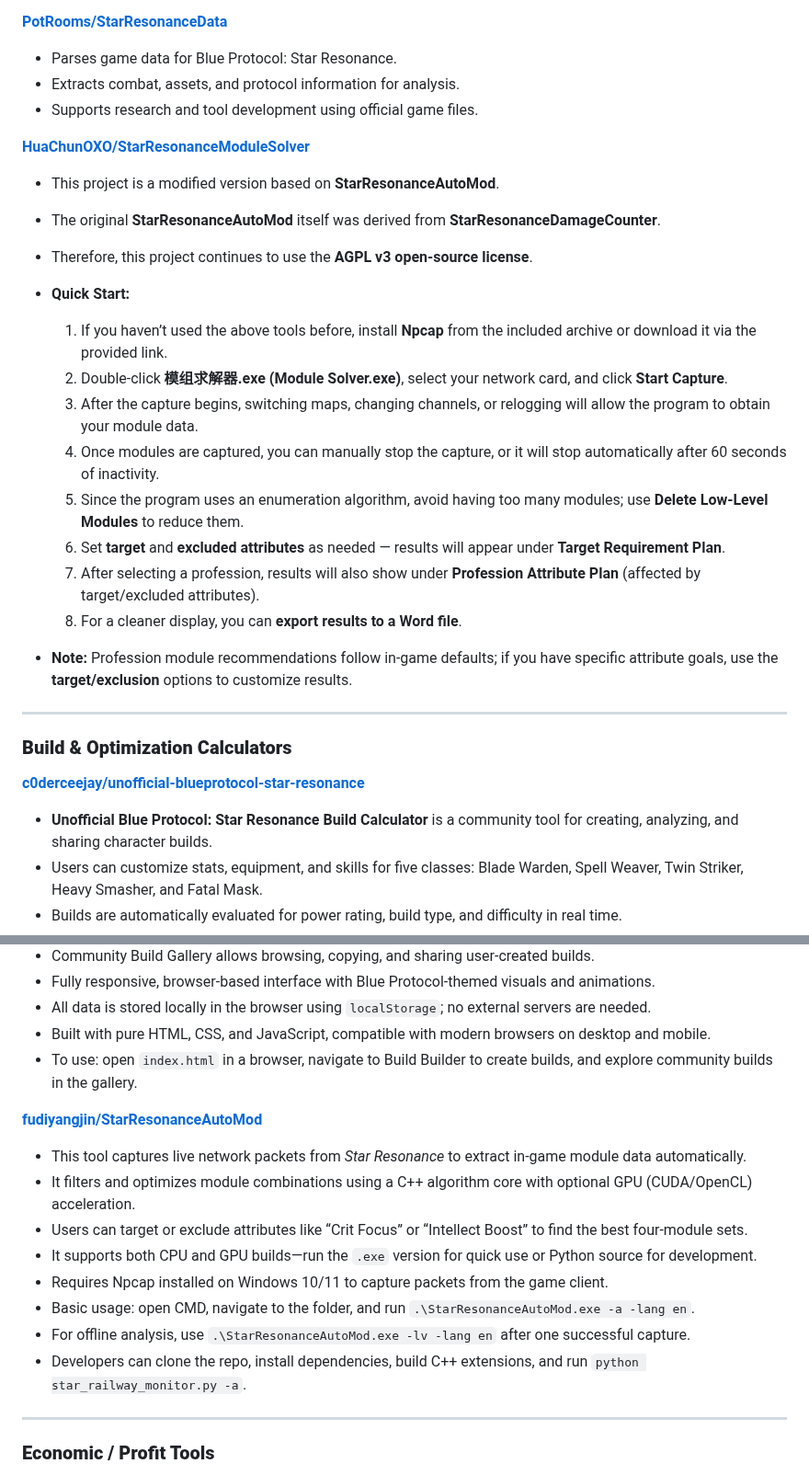
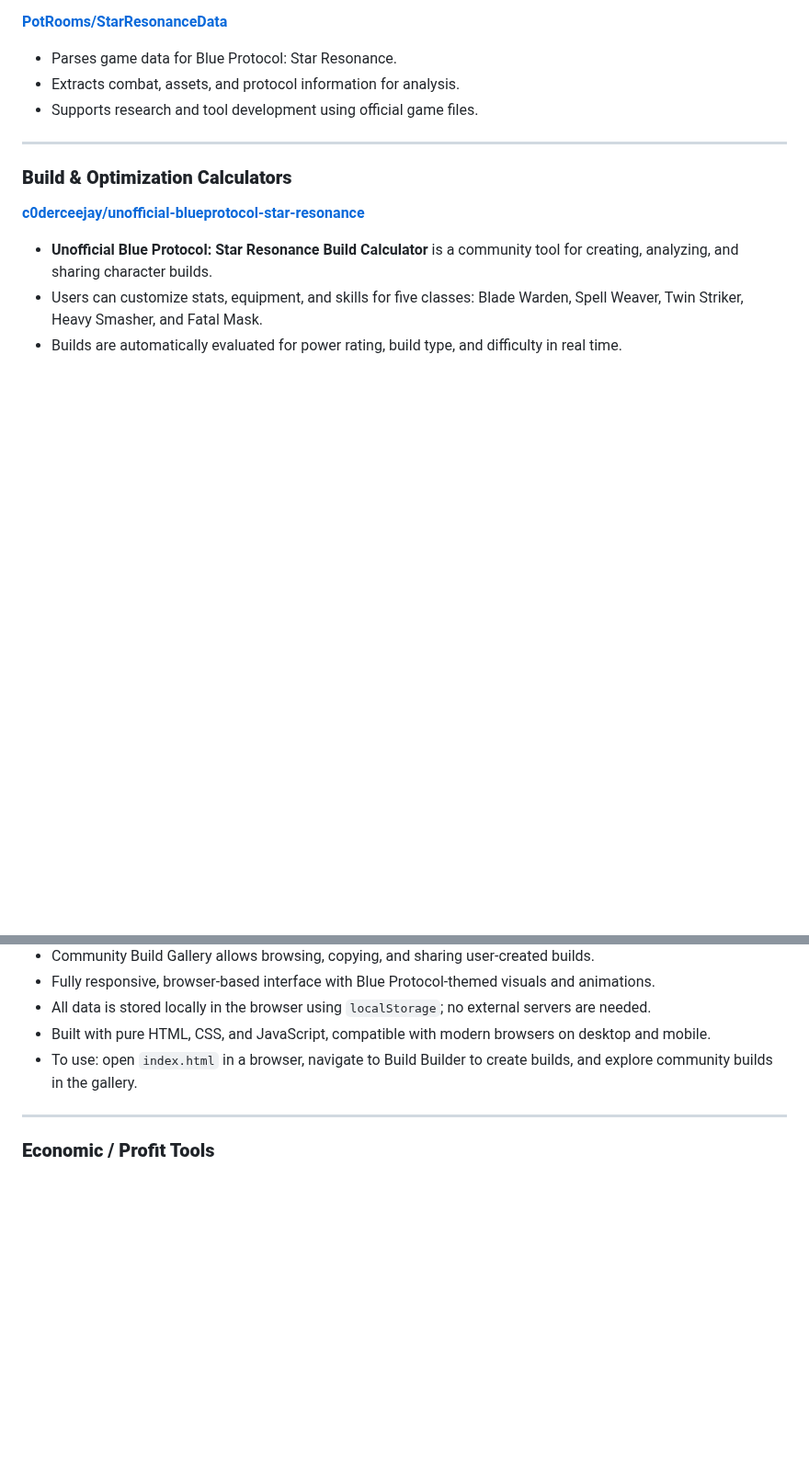
Before and after one commit to asgharkapk/Star-Resonance-GitHub-Projects, a Markdown page: 02-Other Tools.md, 2 parts joined by grey strips. Shown at 92% size. Rendered like a GitHub page; blank space fills up the shorter version.

```diff
--- a/02-Other Tools.md
+++ b/02-Other Tools.md
@@ -38,26 +38,6 @@ For data mining, resource parsing, build calculators, and profit tools.
 - Extracts combat, assets, and protocol information for analysis.
 - Supports research and tool development using official game files.
 
-**[HuaChunOXO/StarResonanceModuleSolver](https://github.com/HuaChunOXO/StarResonanceModuleSolver)**
-* This project is a modified version based on **StarResonanceAutoMod**.
-
-* The original **StarResonanceAutoMod** itself was derived from **StarResonanceDamageCounter**.
-
-* Therefore, this project continues to use the **AGPL v3 open-source license**.
-
-* **Quick Start:**
-
-  1. If you haven’t used the above tools before, install **Npcap** from the included archive or download it via the provided link.
-  2. Double-click **模组求解器.exe (Module Solver.exe)**, select your network card, and click **Start Capture**.
-  3. After the capture begins, switching maps, changing channels, or relogging will allow the program to obtain your module data.
-  4. Once modules are captured, you can manually stop the capture, or it will stop automatically after 60 seconds of inactivity.
-  5. Since the program uses an enumeration algorithm, avoid having too many modules; use **Delete Low-Level Modules** to reduce them.
-  6. Set **target** and **excluded attributes** as needed — results will appear under **Target Requirement Plan**.
-  7. After selecting a profession, results will also show under **Profession Attribute Plan** (affected by target/excluded attributes).
-  8. For a cleaner display, you can **export results to a Word file**.
-
-* **Note:** Profession module recommendations follow in-game defaults; if you have specific attribute goals, use the **target/exclusion** options to customize results.
-
 ---
 
 ### **Build & Optimization Calculators**
@@ -71,16 +51,6 @@ For data mining, resource parsing, build calculators, and profit tools.
 * All data is stored locally in the browser using `localStorage`; no external servers are needed.
 * Built with pure HTML, CSS, and JavaScript, compatible with modern browsers on desktop and mobile.
 * To use: open `index.html` in a browser, navigate to Build Builder to create builds, and explore community builds in the gallery.
-
-**[fudiyangjin/StarResonanceAutoMod](https://github.com/fudiyangjin/StarResonanceAutoMod)**
-* This tool captures live network packets from *Star Resonance* to extract in-game module data automatically.
-* It filters and optimizes module combinations using a C++ algorithm core with optional GPU (CUDA/OpenCL) acceleration.
-* Users can target or exclude attributes like “Crit Focus” or “Intellect Boost” to find the best four-module sets.
-* It supports both CPU and GPU builds—run the `.exe` version for quick use or Python source for development.
-* Requires Npcap installed on Windows 10/11 to capture packets from the game client.
-* Basic usage: open CMD, navigate to the folder, and run `.\StarResonanceAutoMod.exe -a -lang en`.
-* For offline analysis, use `.\StarResonanceAutoMod.exe -lv -lang en` after one successful capture.
-* Developers can clone the repo, install dependencies, build C++ extensions, and run `python star_railway_monitor.py -a`.
 
 ---
 
```
Also changed, not shown: other parts of 02-Other Tools.md (+0 -13 lines).
